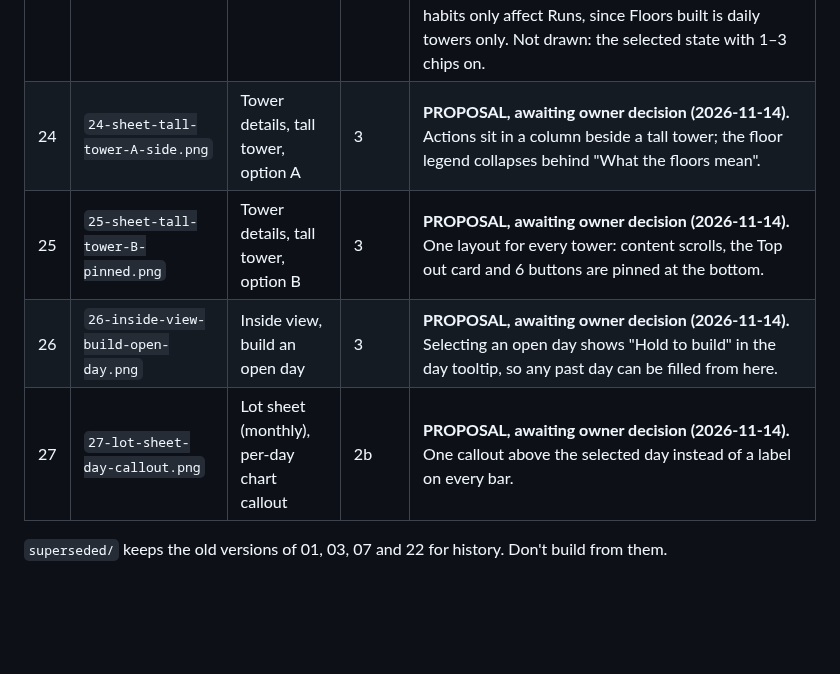
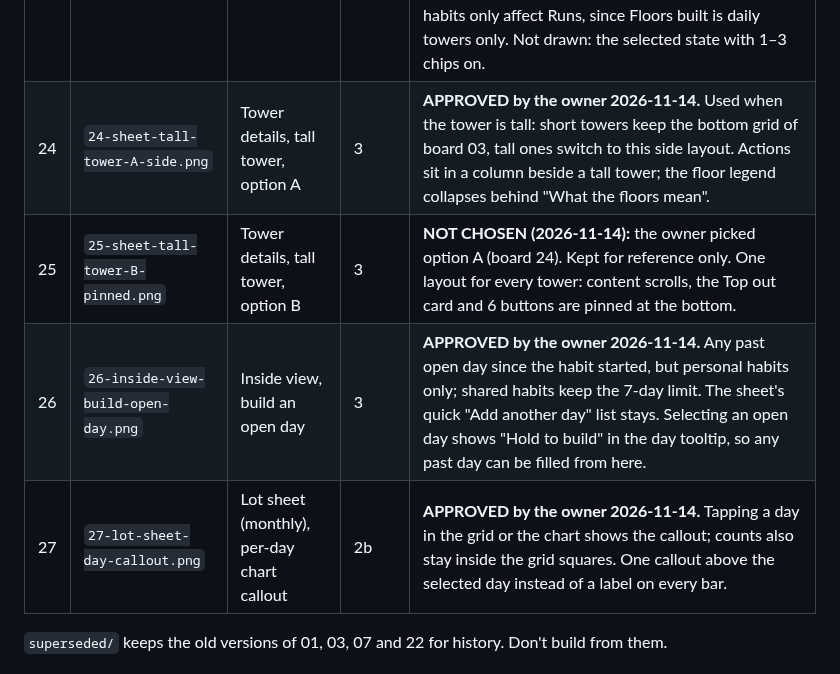
Before and after one commit to sa1dasari/habituate, a Markdown page: design/skyline/README.md, the part around the change. Rendered like a GitHub page; blank space fills up the shorter version.

Commit message:
design/skyline README: boards 24, 26, 27 approved; 25 not chosen
Co-Authored-By: Claude Sonnet 5.5 <noreply@anthropic.com>
Claude-Session: https://claude.ai/code/session_01UvWD32uMFJU1E2B9jDYiLg

```diff
--- a/design/skyline/README.md
+++ b/design/skyline/README.md
@@ -32,10 +32,10 @@ This is the only folder of Skyline mockups. The old `concept _screens/` folder w
 | 21 | `21-topout-fade-reference.png` | Topped-out tower fades behind the new one (~40%) | 3 | reference (was `topped_out_tower_fades_behind_new_tower.png`) |
 | 22 | `22-floor-states-reference.png` | Floor states: lit, solid Shield block, open, dark | all | **reference: the source of truth for floor art.** Approved and redrawn 2026-11-13 with a see-through open floor and a glass + shield Shield Day (owner decisions); the old version is in `superseded/`. |
 | 23 | `23-insights-filter-proposal.png` | Insights with a habit filter row | 5 | **APPROVED by the owner 2026-11-14.** Board 06 plus one row of habit chips under the tabs: "All" (default) and one chip per habit, multi-select, the row scrolls sideways when there are many habits. Selected habits filter all three cards (Floors built, Runs, Shield use). Replaces the old "Selected habits" card, the "This week, day by day" chart and the "Selected-period details" block, which are removed. Weekly/monthly habits only affect Runs, since Floors built is daily towers only. Not drawn: the selected state with 1–3 chips on. |
-| 24 | `24-sheet-tall-tower-A-side.png` | Tower details, tall tower, option A | 3 | **PROPOSAL, awaiting owner decision (2026-11-14).** Actions sit in a column beside a tall tower; the floor legend collapses behind "What the floors mean". |
-| 25 | `25-sheet-tall-tower-B-pinned.png` | Tower details, tall tower, option B | 3 | **PROPOSAL, awaiting owner decision (2026-11-14).** One layout for every tower: content scrolls, the Top out card and 6 buttons are pinned at the bottom. |
-| 26 | `26-inside-view-build-open-day.png` | Inside view, build an open day | 3 | **PROPOSAL, awaiting owner decision (2026-11-14).** Selecting an open day shows "Hold to build" in the day tooltip, so any past day can be filled from here. |
-| 27 | `27-lot-sheet-day-callout.png` | Lot sheet (monthly), per-day chart callout | 2b | **PROPOSAL, awaiting owner decision (2026-11-14).** One callout above the selected day instead of a label on every bar. |
+| 24 | `24-sheet-tall-tower-A-side.png` | Tower details, tall tower, option A | 3 | **APPROVED by the owner 2026-11-14.** Used when the tower is tall: short towers keep the bottom grid of board 03, tall ones switch to this side layout. Actions sit in a column beside a tall tower; the floor legend collapses behind "What the floors mean". |
+| 25 | `25-sheet-tall-tower-B-pinned.png` | Tower details, tall tower, option B | 3 | **NOT CHOSEN (2026-11-14):** the owner picked option A (board 24). Kept for reference only. One layout for every tower: content scrolls, the Top out card and 6 buttons are pinned at the bottom. |
+| 26 | `26-inside-view-build-open-day.png` | Inside view, build an open day | 3 | **APPROVED by the owner 2026-11-14.** Any past open day since the habit started, but personal habits only; shared habits keep the 7-day limit. The sheet's quick "Add another day" list stays. Selecting an open day shows "Hold to build" in the day tooltip, so any past day can be filled from here. |
+| 27 | `27-lot-sheet-day-callout.png` | Lot sheet (monthly), per-day chart callout | 2b | **APPROVED by the owner 2026-11-14.** Tapping a day in the grid or the chart shows the callout; counts also stay inside the grid squares. One callout above the selected day instead of a label on every bar. |
 
 `superseded/` keeps the old versions of 01, 03, 07 and 22 for history. Don't build from them.
 
```
